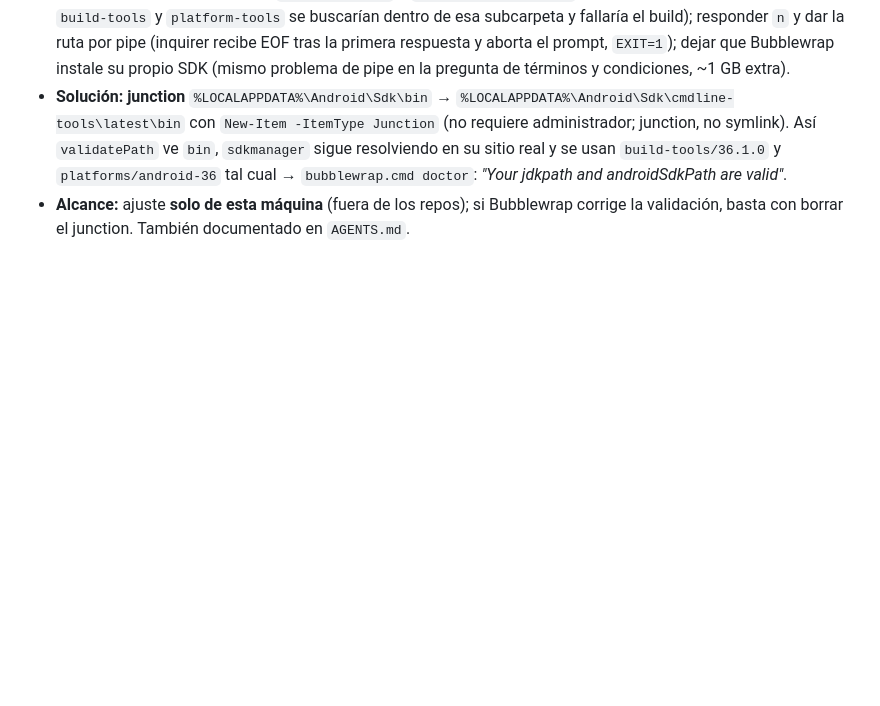
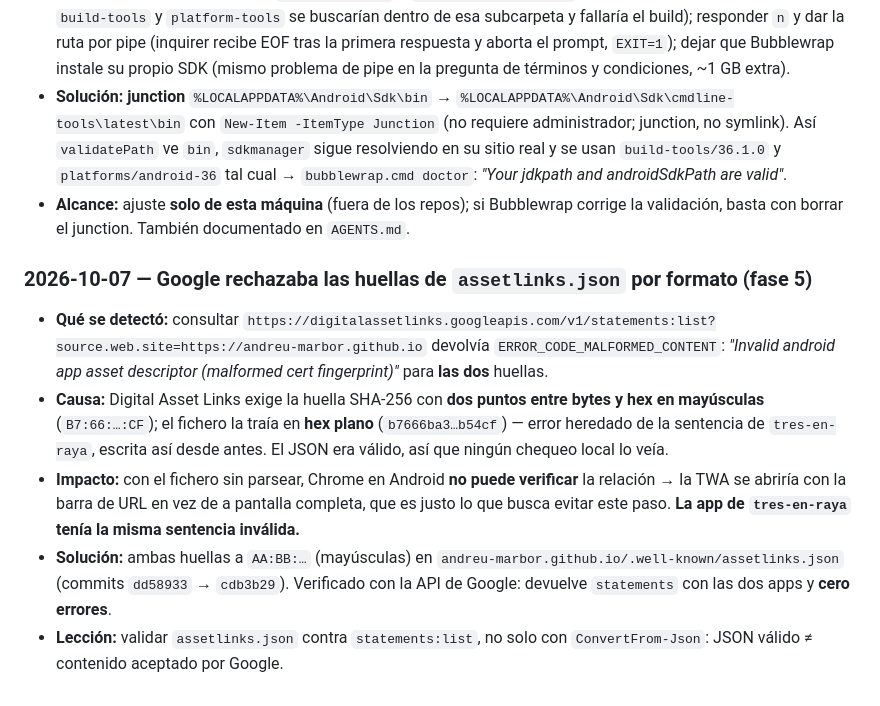
Before and after one commit to andreu-marbor/quiz-historia, a Markdown page: MEMORY.md, the part around the change. GitHub-like rendering; blank space fills up the shorter version.

Commit message:
docs(fase 5): assetlinks en formato AA:BB verificado con la API de Google + incidencias de entorno Android

```diff
--- a/MEMORY.md
+++ b/MEMORY.md
@@ -185,3 +185,11 @@ Registro de **cambios relevantes**, **problemas encontrados y sus soluciones** y
 - **Intentos descartados:** apuntar `androidSdkPath` a `cmdline-tools/latest` (pasa el chequeo, pero después `build-tools` y `platform-tools` se buscarían dentro de esa subcarpeta y fallaría el build); responder `n` y dar la ruta por pipe (inquirer recibe EOF tras la primera respuesta y aborta el prompt, `EXIT=1`); dejar que Bubblewrap instale su propio SDK (mismo problema de pipe en la pregunta de términos y condiciones, ~1 GB extra).
 - **Solución:** **junction** `%LOCALAPPDATA%\Android\Sdk\bin` → `%LOCALAPPDATA%\Android\Sdk\cmdline-tools\latest\bin` con `New-Item -ItemType Junction` (no requiere administrador; junction, no symlink). Así `validatePath` ve `bin`, `sdkmanager` sigue resolviendo en su sitio real y se usan `build-tools/36.1.0` y `platforms/android-36` tal cual → `bubblewrap.cmd doctor`: *"Your jdkpath and androidSdkPath are valid"*.
 - **Alcance:** ajuste **solo de esta máquina** (fuera de los repos); si Bubblewrap corrige la validación, basta con borrar el junction. También documentado en `AGENTS.md`.
+
+### 2026-10-07 — Google rechazaba las huellas de `assetlinks.json` por formato (fase 5)
+
+- **Qué se detectó:** consultar `https://digitalassetlinks.googleapis.com/v1/statements:list?source.web.site=https://andreu-marbor.github.io` devolvía `ERROR_CODE_MALFORMED_CONTENT`: *"Invalid android app asset descriptor (malformed cert fingerprint)"* para **las dos** huellas.
+- **Causa:** Digital Asset Links exige la huella SHA-256 con **dos puntos entre bytes y hex en mayúsculas** (`B7:66:…:CF`); el fichero la traía en **hex plano** (`b7666ba3…b54cf`) — error heredado de la sentencia de `tres-en-raya`, escrita así desde antes. El JSON era válido, así que ningún chequeo local lo veía.
+- **Impacto:** con el fichero sin parsear, Chrome en Android **no puede verificar** la relación → la TWA se abriría con la barra de URL en vez de a pantalla completa, que es justo lo que busca evitar este paso. **La app de `tres-en-raya` tenía la misma sentencia inválida.**
+- **Solución:** ambas huellas a `AA:BB:…` (mayúsculas) en `andreu-marbor.github.io/.well-known/assetlinks.json` (commits `dd58933` → `cdb3b29`). Verificado con la API de Google: devuelve `statements` con las dos apps y **cero errores**.
+- **Lección:** validar `assetlinks.json` contra `statements:list`, no solo con `ConvertFrom-Json`: JSON válido ≠ contenido aceptado por Google.
```
Also changed, not shown: AGENTS.md (+1 -1 lines).
